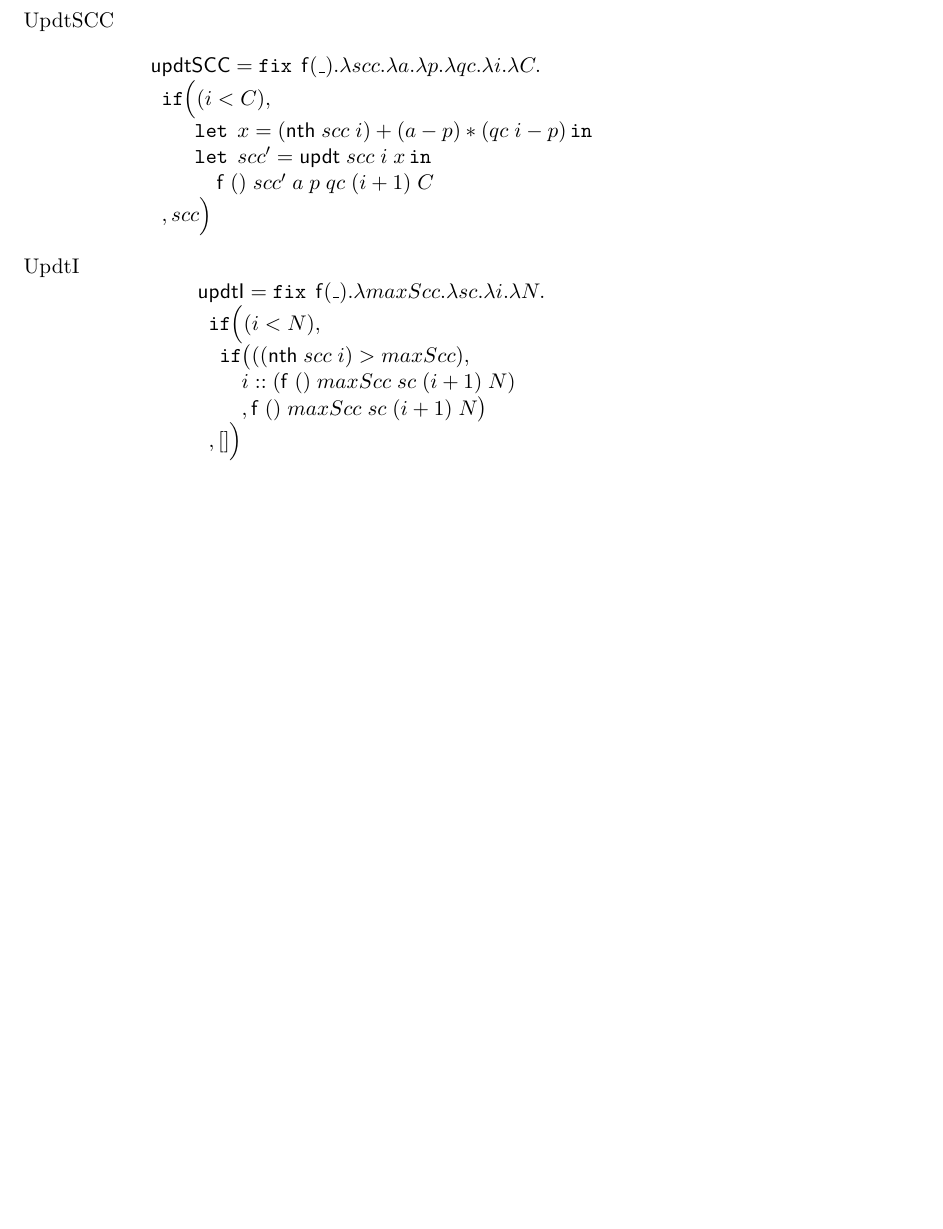
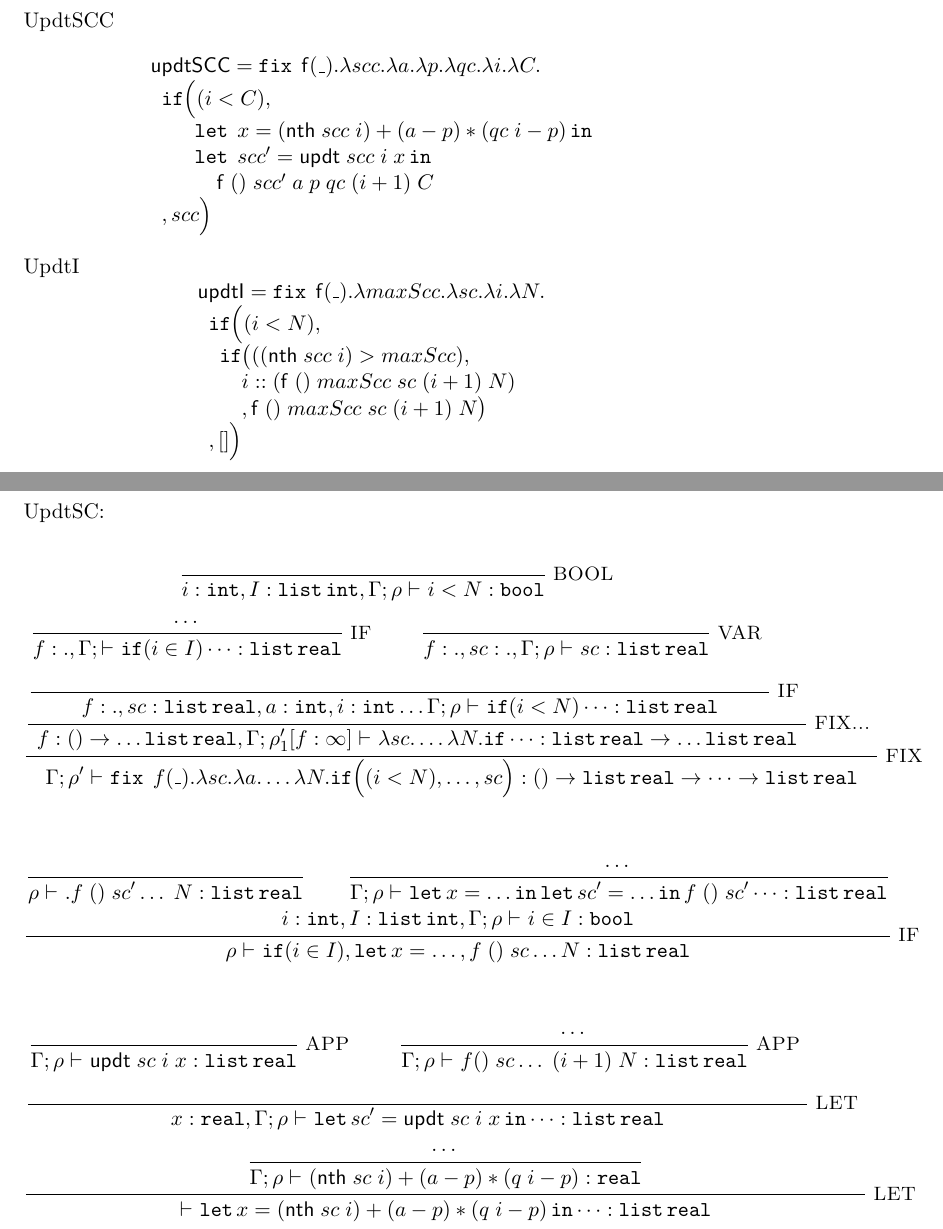
Before and after one commit to jiawenliu/AdaptivityAnalysis, a LaTeX problem sheet (v2/multi-examples.tex): part of page 2 of 2 before the commit and two parts of pages 2 and 3 of 3 after it, the two joined at a grey line, cut so that both start at the same text, the shorter picture padded with empty space. Compiled offline with pdfLaTeX.

Commit message:
type derivation of updateSC

```diff
--- a/v2/multi-examples.tex
+++ b/v2/multi-examples.tex
@@ -112,8 +112,134 @@ UpdtI
 \end{array}
 \]
 
+\end{figure}
 
+\begin{figure}
+
+
+ UpdtSC:
+\begin{mathpar}
+      \inferrule*[right = FIX]
+      {
+        \inferrule*[right = FIX...]
+        {
+          \inferrule*[right = IF]
+          {
+            \inferrule*[right = BOOL]
+            {
+              \empty
+            }
+            {
+             i:\tint , I : \tlist{\tint} , \Gamma; \dmap \tvdash{} {i
+               <  N : \tbool}
+            }
+            \\
+            \inferrule*[right = IF]
+            {
+              \dots
+            }
+            {
+              f:., \Gamma; \tvdash{}  \eif (i \in I)\cdots : \tlist{\treal }
+            }
+            \and
+            \inferrule*[right = VAR]
+            {
+            }
+            {
+              f:., sc:. ,\Gamma; \dmap \tvdash{} {sc : \tlist{\treal}}
+            }
+            \\
+            \and
+          }
+          {
+          f: ., sc: \tlist{\treal}, a:\tint, i:\tint \dots \Gamma ;  \dmap
+            \tvdash{ } \eif (i < N)  \cdots : \tlist{\treal}
+          }
+        }
+        {
+          f: () \rightarrow \dots
+          \tlist{\treal}, \Gamma ; \dmap_1'[f: \infty] \tvdash{} {\lambda
+            sc. \dots \lambda N.
+            \eif \cdots :  \tlist{\treal} \rightarrow \dots \tlist{\treal}   }
+        }
+      }
+      {
+       \Gamma; \dmap' \tvdash{} \efix \eapp  f( \_ ). \lambda sc. \lambda
+        a. \dots \lambda N. \eif \Big ( (i <N), \dots, sc \Big ) : ()
+        \rightarrow \tlist{\treal} \rightarrow \dots \rightarrow \tlist{\treal}
+      }
+
+
+   \inferrule*[ right = IF ]
+   {
+     \inferrule
+     {
+     }
+     {
+        \dmap \tvdash{ }. f \eapp () \eapp sc' \dots \eapp N : \tlist{\treal}
+      }
+     \and
+     \inferrule
+     {
+     \dots
+     }
+     {
+      \Gamma;  \dmap \tvdash{}  \elet x = \dots \ein \elet sc' = \dots
+      \ein f \eapp () \eapp sc' \dots : \tlist{\treal}
+    }
+     \\
+     i :\tint , I : \tlist{\tint},\Gamma; \dmap \tvdash{} i \in I : \tbool
+   }
+   { \dmap \tvdash{}  \eif (i \in I), \elet x = \dots  ,  f \eapp ()
+     \eapp sc \dots N : \tlist{\treal }    }
+
+
+    \inferrule*[right = LET]
+    {
+    \inferrule*[right = LET]
+        {
+        \inferrule*[right = APP]
+            {
+            }
+            {
+                \Gamma; \dmap \tvdash{ } \mathsf{updt} \eapp sc \eapp
+                i \eapp x : \tlist{\treal}
+            }
+            \and
+        \inferrule*[right = APP]
+            {
+                \dots
+            }
+            {
+                \Gamma; \dmap \tvdash{} f () \eapp sc \dots \eapp  (i+1) \eapp  N : \tlist{\treal }
+            }
+            \\
+            {  }
+            \and
+            {}
+        }
+        {
+            x: \treal ,\Gamma; \dmap \tvdash{}
+             \elet sc' = \mathsf{updt} \eapp sc \eapp i \eapp x \ein \dots : \tlist{\treal}
+        }
+      \\
+      \inferrule
+        {
+          \dots
+        }
+        {
+            \Gamma; \dmap \tvdash{} ( \mathsf{nth} \eapp sc \eapp i  )+ (a-p)*(q \eapp i -
+      p) : \treal
+        }
+    }
+    {
+      \tvdash{}
+      \elet x =( \mathsf{nth} \eapp sc \eapp i  )+ (a-p)*(q \eapp i -
+      p) \ein \dots: \tlist{\treal }
+    }
+    \end{mathpar}
 \end{figure}
 
 
+
 \end{document}
```
